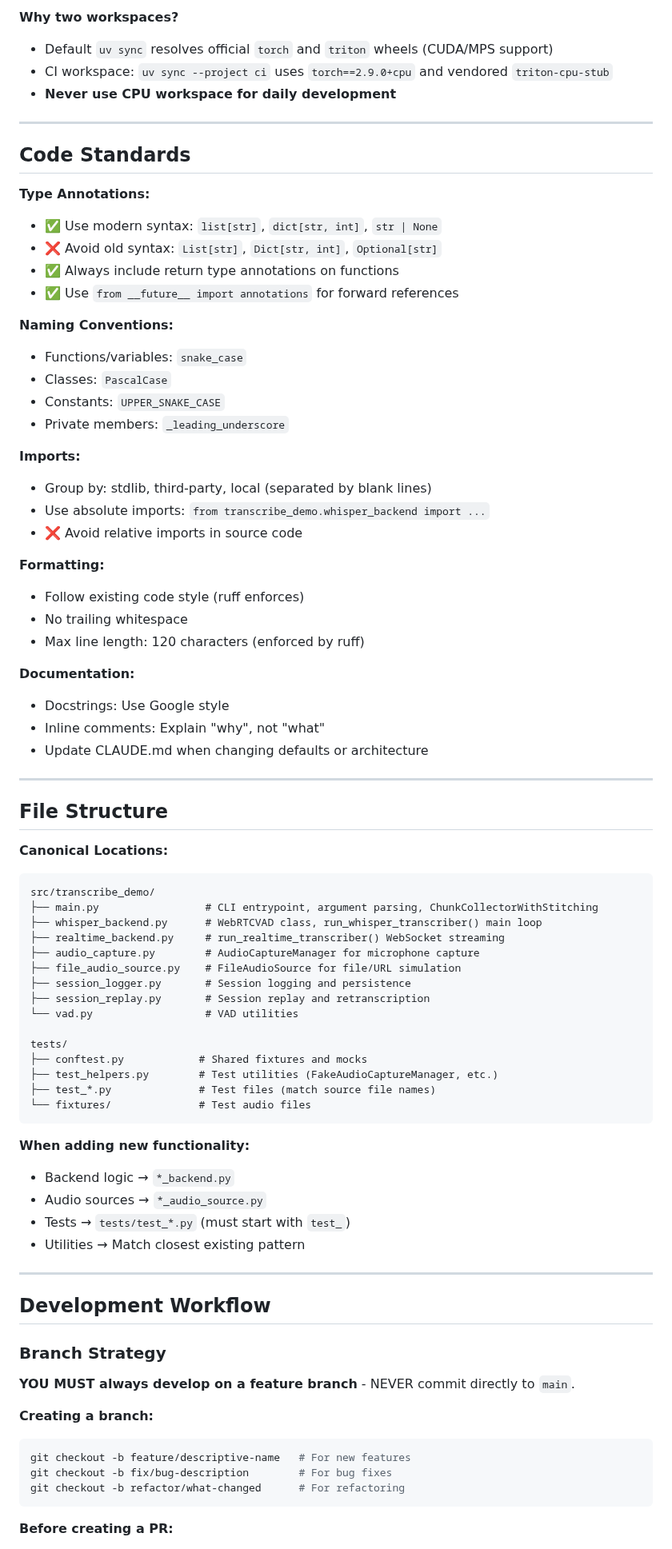
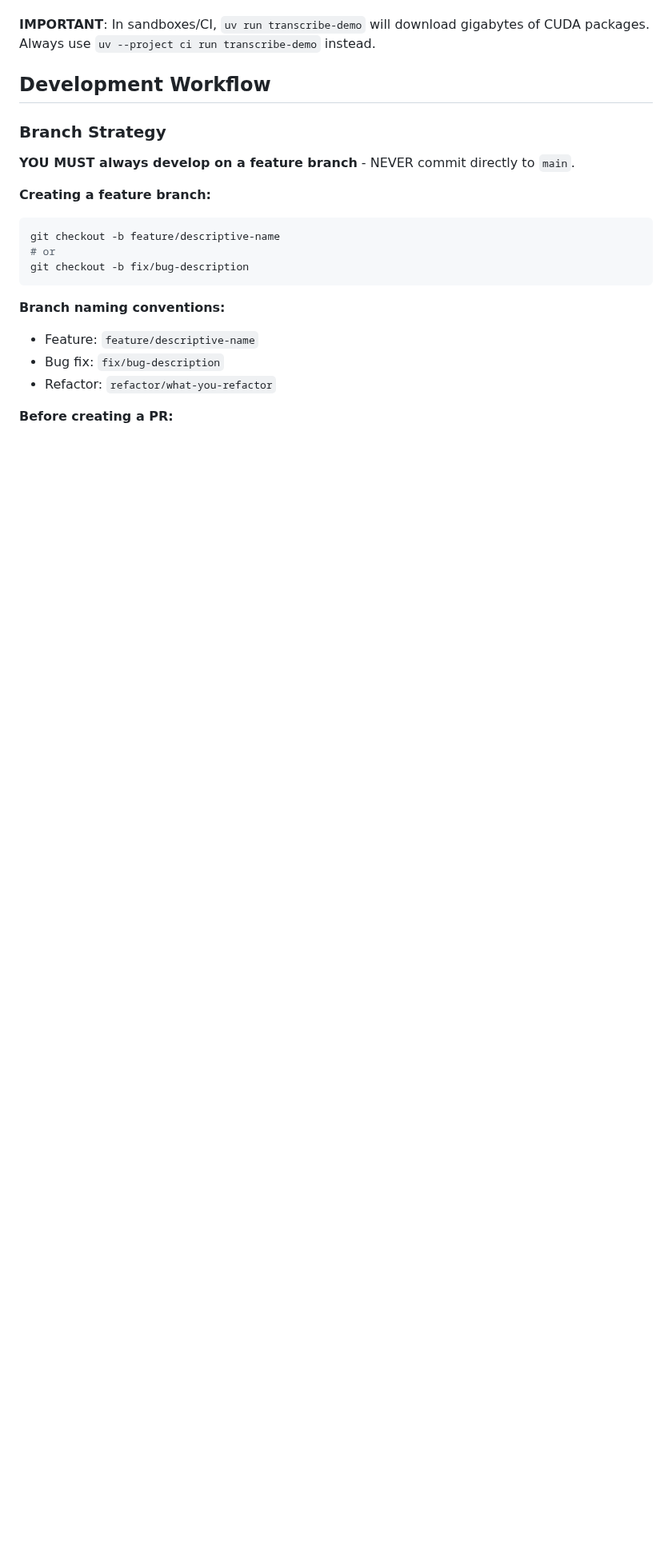
Before and after one commit to shaobohou/transcribe_demo, a Markdown page: CLAUDE.md, the part around one of its changes. Shown at 80% size. GitHub-like rendering; blank space fills up the shorter version.

````diff
--- a/CLAUDE.md
+++ b/CLAUDE.md
@@ -67,81 +25,22 @@ uv --project ci run python -m pytest        # Tests in CPU-only env
 
-**Why two workspaces?**
-- Default `uv sync` resolves official `torch` and `triton` wheels (CUDA/MPS support)
-- CI workspace: `uv sync --project ci` uses `torch==2.9.0+cpu` and vendored `triton-cpu-stub`
-- **Never use CPU workspace for daily development**
-
----
-
-## Code Standards
-
-**Type Annotations:**
-- ✅ Use modern syntax: `list[str]`, `dict[str, int]`, `str | None`
-- ❌ Avoid old syntax: `List[str]`, `Dict[str, int]`, `Optional[str]`
-- ✅ Always include return type annotations on functions
-- ✅ Use `from __future__ import annotations` for forward references
-
-**Naming Conventions:**
-- Functions/variables: `snake_case`
-- Classes: `PascalCase`
-- Constants: `UPPER_SNAKE_CASE`
-- Private members: `_leading_underscore`
-
-**Imports:**
-- Group by: stdlib, third-party, local (separated by blank lines)
-- Use absolute imports: `from transcribe_demo.whisper_backend import ...`
-- ❌ Avoid relative imports in source code
-
-**Formatting:**
-- Follow existing code style (ruff enforces)
-- No trailing whitespace
-- Max line length: 120 characters (enforced by ruff)
-
-**Documentation:**
-- Docstrings: Use Google style
-- Inline comments: Explain "why", not "what"
-- Update CLAUDE.md when changing defaults or architecture
-
----
-
-## File Structure
-
-**Canonical Locations:**
-```
-src/transcribe_demo/
-├── main.py                 # CLI entrypoint, argument parsing, ChunkCollectorWithStitching
-├── whisper_backend.py      # WebRTCVAD class, run_whisper_transcriber() main loop
-├── realtime_backend.py     # run_realtime_transcriber() WebSocket streaming
-├── audio_capture.py        # AudioCaptureManager for microphone capture
-├── file_audio_source.py    # FileAudioSource for file/URL simulation
-├── session_logger.py       # Session logging and persistence
-├── session_replay.py       # Session replay and retranscription
-└── vad.py                  # VAD utilities
-
-tests/
-├── conftest.py            # Shared fixtures and mocks
-├── test_helpers.py        # Test utilities (FakeAudioCaptureManager, etc.)
-├── test_*.py              # Test files (match source file names)
-└── fixtures/              # Test audio files
-```
-
-**When adding new functionality:**
-- Backend logic → `*_backend.py`
-- Audio sources → `*_audio_source.py`
-- Tests → `tests/test_*.py` (must start with `test_`)
-- Utilities → Match closest existing pattern
-
----
+**IMPORTANT**: In sandboxes/CI, `uv run transcribe-demo` will download gigabytes
+of CUDA packages. Always use `uv --project ci run transcribe-demo` instead.
 
 ## Development Workflow
 
 ### Branch Strategy
 **YOU MUST always develop on a feature branch** - NEVER commit directly to `main`.
 
-**Creating a branch:**
+**Creating a feature branch:**
 ```bash
-git checkout -b feature/descriptive-name   # For new features
-git checkout -b fix/bug-description        # For bug fixes
-git checkout -b refactor/what-changed      # For refactoring
+git checkout -b feature/descriptive-name
+# or
+git checkout -b fix/bug-description
 ```
 
+**Branch naming conventions:**
+- Feature: `feature/descriptive-name`
+- Bug fix: `fix/bug-description`
+- Refactor: `refactor/what-you-refactor`
+
 **Before creating a PR:**
````
Also changed, not shown: other parts of CLAUDE.md (+90 -217 lines).
